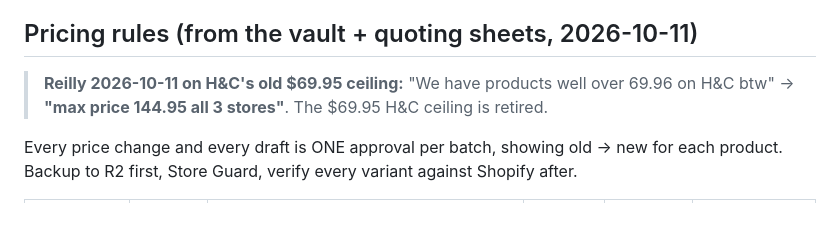
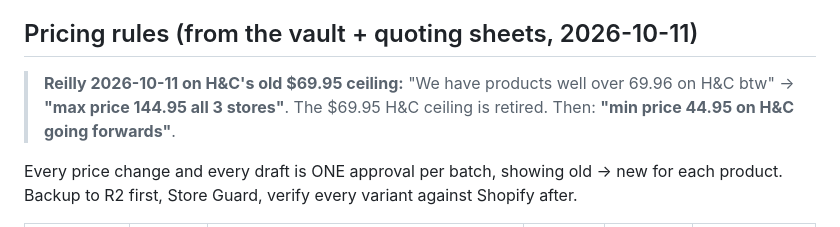
Before and after one commit to reillyeagan/store-brain, a Markdown page: docs/specs/supplier.md, the part around one of its changes. GitHub-like rendering.

Commit message:
Pricing: H&C floor $44.95 (Reilly)
Co-Authored-By: Claude Opus 5.5 <noreply@anthropic.com>
Claude-Session: https://claude.ai/code/session_015gceo91LebLHH5GFn9KpRE

```diff
--- a/docs/specs/supplier.md
+++ b/docs/specs/supplier.md
@@ -75,7 +75,7 @@ Legend: **CODE** = program, no AI · **AI** = Claude for judgement/language · L
 
 ## Pricing rules (from the vault + quoting sheets, 2026-10-11)
 
-> **Reilly 2026-10-11 on H&C's old $69.95 ceiling:** "We have products well over 69.96 on H&C btw" → **"max price 144.95 all 3 stores"**. The $69.95 H&C ceiling is retired.
+> **Reilly 2026-10-11 on H&C's old $69.95 ceiling:** "We have products well over 69.96 on H&C btw" → **"max price 144.95 all 3 stores"**. The $69.95 H&C ceiling is retired. Then: **"min price 44.95 on H&C going forwards"**.
 
 Every price change and every draft is ONE approval per batch, showing old → new for each product. Backup to R2 first, Store Guard, verify every variant against Shopify after.
 
```
Also changed, not shown: other parts of docs/specs/supplier.md (+1 -1 lines).
